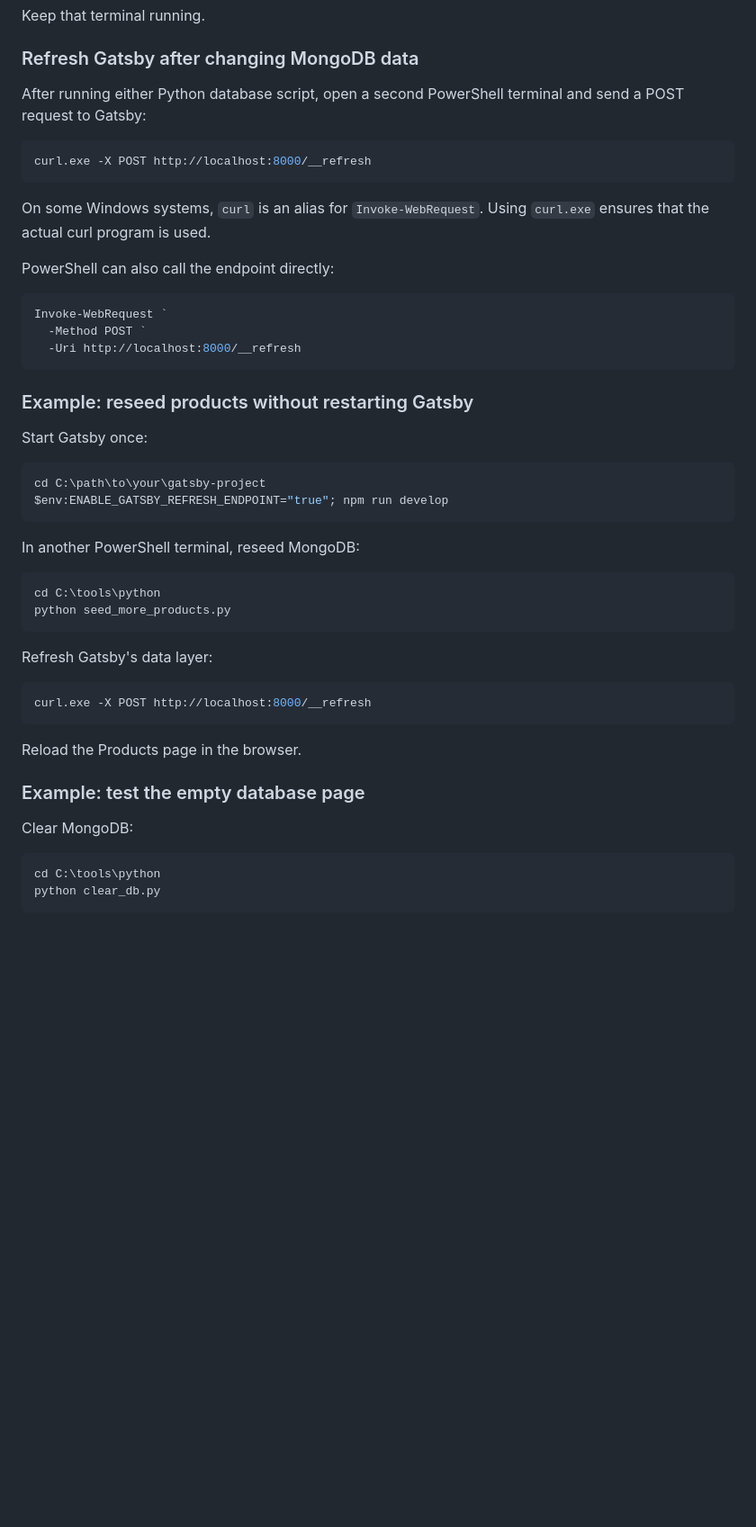
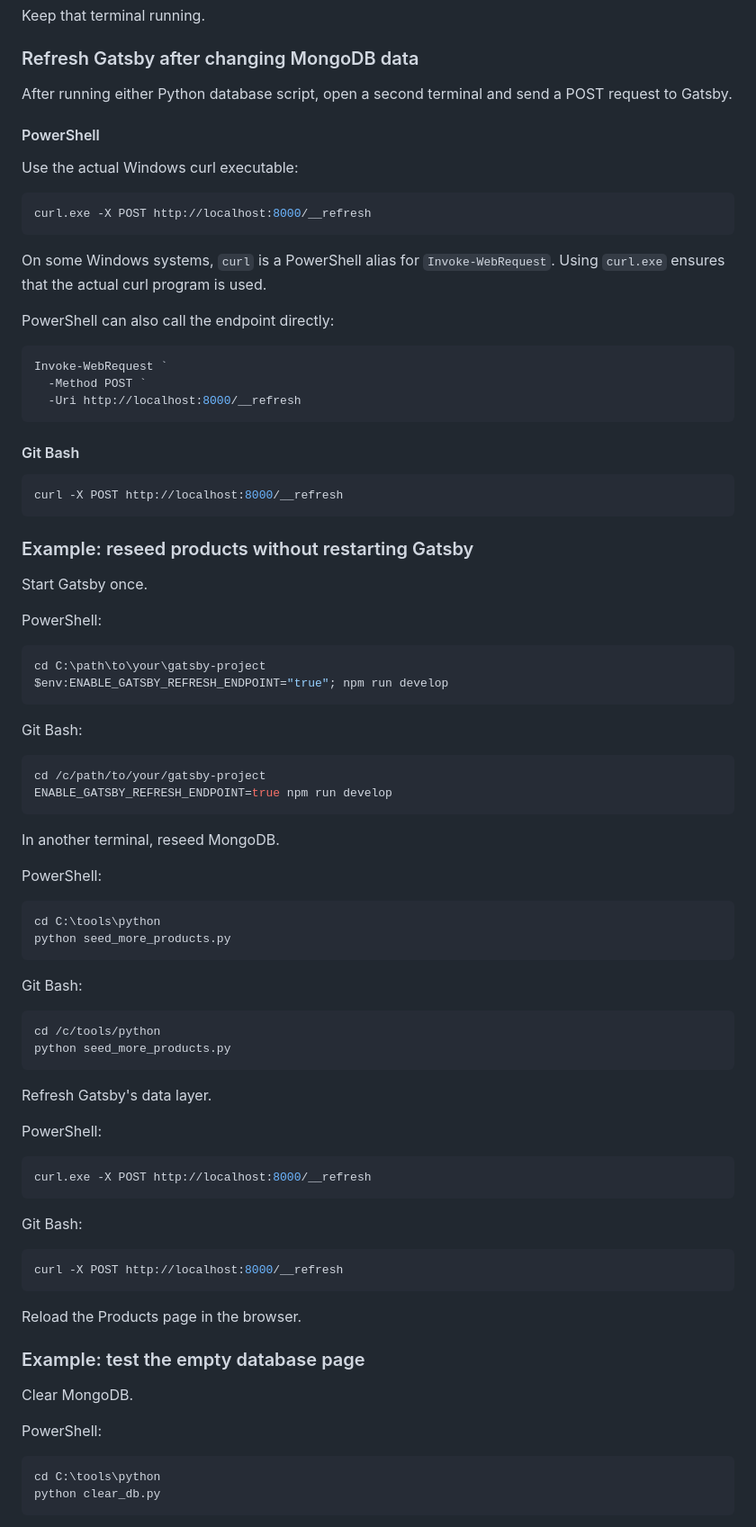
Before and after one commit to abarraza24/hello-gatsby, a Markdown page: README.md, the part around one of its changes. Shown at 90% size. Drawn GitHub-style; blank space fills up the shorter version.

````diff
--- a/README.md
+++ b/README.md
@@ -613,13 +677,17 @@ Keep that terminal running.
 
 ### Refresh Gatsby after changing MongoDB data
 
-After running either Python database script, open a second PowerShell terminal and send a POST request to Gatsby:
+After running either Python database script, open a second terminal and send a POST request to Gatsby.
+
+#### PowerShell
+
+Use the actual Windows curl executable:
 
 ```powershell
 curl.exe -X POST http://localhost:8000/__refresh
 ```
 
-On some Windows systems, `curl` is an alias for `Invoke-WebRequest`. Using `curl.exe` ensures that the actual curl program is used.
+On some Windows systems, `curl` is a PowerShell alias for `Invoke-WebRequest`. Using `curl.exe` ensures that the actual curl program is used.
 
 PowerShell can also call the endpoint directly:
 
@@ -629,33 +697,67 @@ Invoke-WebRequest `
   -Uri http://localhost:8000/__refresh
 ```
 
+#### Git Bash
+
+```bash
+curl -X POST http://localhost:8000/__refresh
+```
+
 ### Example: reseed products without restarting Gatsby
 
-Start Gatsby once:
+Start Gatsby once.
+
+PowerShell:
 
 ```powershell
 cd C:\path\to\your\gatsby-project
 $env:ENABLE_GATSBY_REFRESH_ENDPOINT="true"; npm run develop
 ```
 
-In another PowerShell terminal, reseed MongoDB:
+Git Bash:
+
+```bash
+cd /c/path/to/your/gatsby-project
+ENABLE_GATSBY_REFRESH_ENDPOINT=true npm run develop
+```
+
+In another terminal, reseed MongoDB.
+
+PowerShell:
 
 ```powershell
 cd C:\tools\python
 python seed_more_products.py
 ```
 
-Refresh Gatsby's data layer:
+Git Bash:
+
+```bash
+cd /c/tools/python
+python seed_more_products.py
+```
+
+Refresh Gatsby's data layer.
+
+PowerShell:
 
 ```powershell
 curl.exe -X POST http://localhost:8000/__refresh
+```
+
+Git Bash:
+
+```bash
+curl -X POST http://localhost:8000/__refresh
 ```
 
 Reload the Products page in the browser.
 
 ### Example: test the empty database page
 
-Clear MongoDB:
+Clear MongoDB.
+
+PowerShell:
 
 ```powershell
 cd C:\tools\python
````
Also changed, not shown: other parts of README.md (+92 -13 lines).
